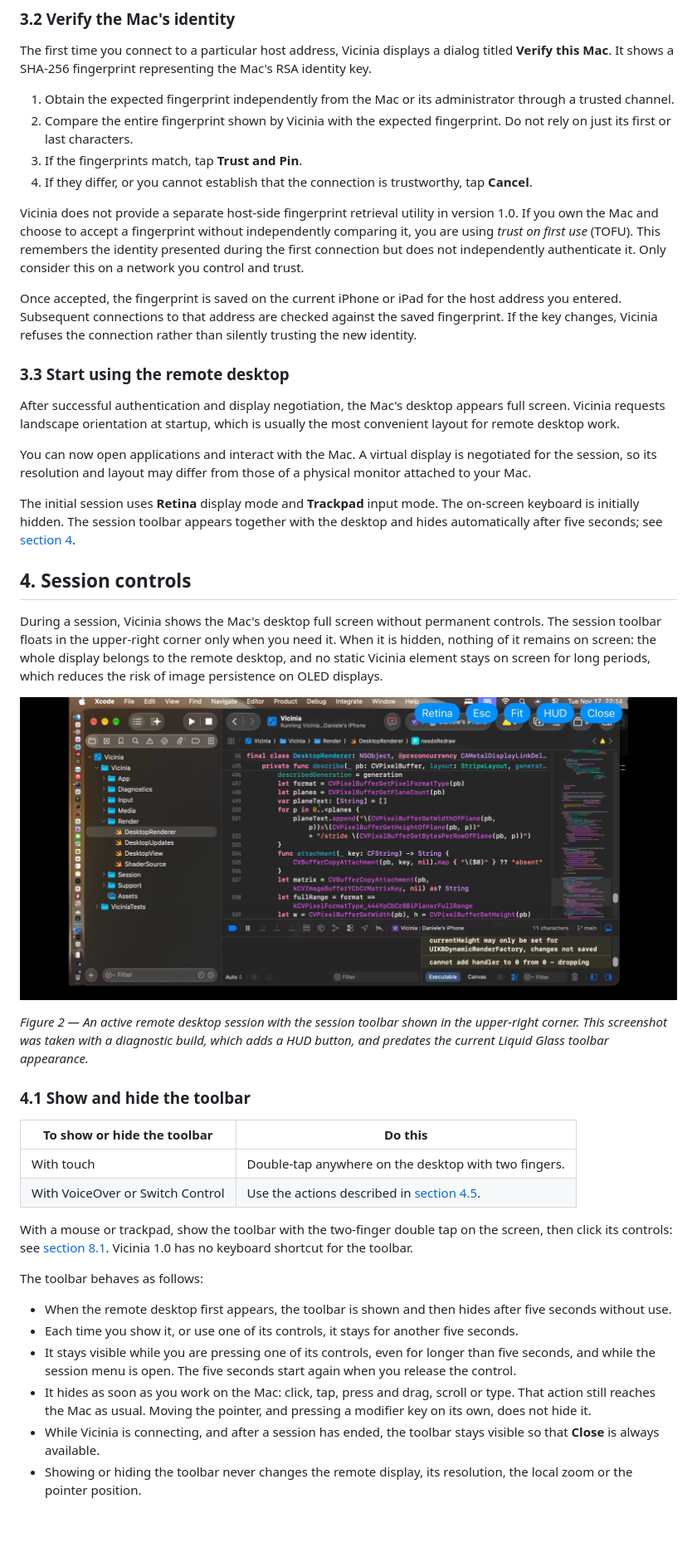
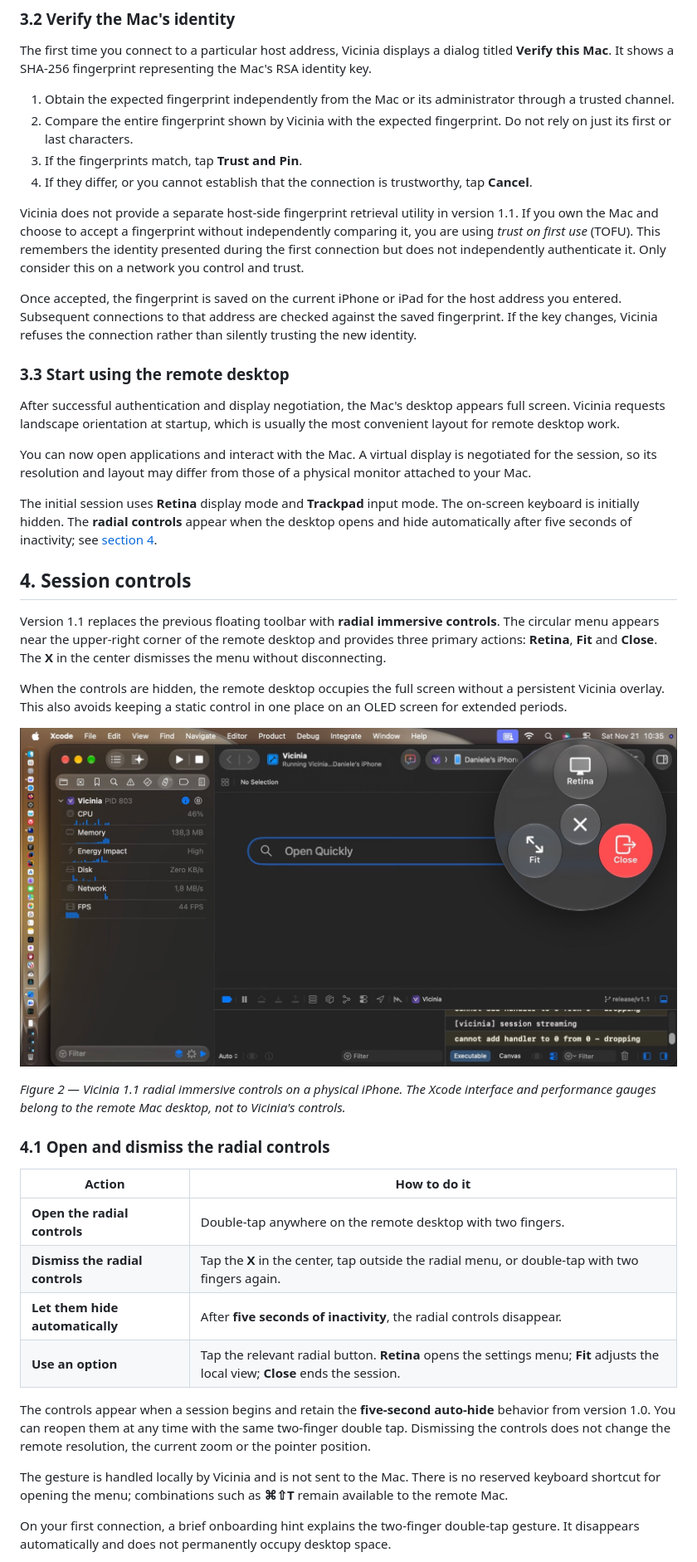
Before and after one commit to danielebufarini/vicinia, a Markdown page: Docs/v1/USER_MANUAL.md, the part around one of its changes. Shown at 83% size. GitHub-like rendering; pictures changed too: Docs/v1/images/vicinia-radial-controls.jpg (added); blank space fills up the shorter version.

```diff
--- a/Docs/v1/USER_MANUAL.md
+++ b/Docs/v1/USER_MANUAL.md
@@ -131,7 +133,7 @@ The first time you connect to a particular host address, Vicinia displays a dial
 3. If the fingerprints match, tap **Trust and Pin**.
 4. If they differ, or you cannot establish that the connection is trustworthy, tap **Cancel**.
 
-Vicinia does not provide a separate host-side fingerprint retrieval utility in version 1.0. If you own the Mac and choose to accept a fingerprint without independently comparing it, you are using *trust on first use* (TOFU). This remembers the identity presented during the first connection but does not independently authenticate it. Only consider this on a network you control and trust.
+Vicinia does not provide a separate host-side fingerprint retrieval utility in version 1.1. If you own the Mac and choose to accept a fingerprint without independently comparing it, you are using *trust on first use* (TOFU). This remembers the identity presented during the first connection but does not independently authenticate it. Only consider this on a network you control and trust.
 
 Once accepted, the fingerprint is saved on the current iPhone or iPad for the host address you entered. Subsequent connections to that address are checked against the saved fingerprint. If the key changes, Vicinia refuses the connection rather than silently trusting the new identity.
 
@@ -141,31 +143,30 @@ After successful authentication and display negotiation, the Mac's desktop appea
 
 You can now open applications and interact with the Mac. A virtual display is negotiated for the session, so its resolution and layout may differ from those of a physical monitor attached to your Mac.
 
-The initial session uses **Retina** display mode and **Trackpad** input mode. The on-screen keyboard is initially hidden. The session toolbar appears together with the desktop and hides automatically after five seconds; see [section 4](#4-session-controls).
+The initial session uses **Retina** display mode and **Trackpad** input mode. The on-screen keyboard is initially hidden. The **radial controls** appear when the desktop opens and hide automatically after five seconds of inactivity; see [section 4](#4-session-controls).
 
 ## 4. Session controls
 
-During a session, Vicinia shows the Mac's desktop full screen without permanent controls. The session toolbar floats in the upper-right corner only when you need it. When it is hidden, nothing of it remains on screen: the whole display belongs to the remote desktop, and no static Vicinia element stays on screen for long periods, which reduces the risk of image persistence on OLED displays.
+Version 1.1 replaces the previous floating toolbar with **radial immersive controls**. The circular menu appears near the upper-right corner of the remote desktop and provides three primary actions: **Retina**, **Fit** and **Close**. The **X** in the center dismisses the menu without disconnecting.
 
-![Vicinia displaying the remote Mac desktop in landscape orientation, with Xcode open and the session toolbar visible in the upper-right corner.](images/vicinia-remote-desktop.jpg)
+When the controls are hidden, the remote desktop occupies the full screen without a persistent Vicinia overlay. This also avoids keeping a static control in one place on an OLED screen for extended periods.
 
-*Figure 2 — An active remote desktop session with the session toolbar shown in the upper-right corner. This screenshot was taken with a diagnostic build, which adds a HUD button, and predates the current Liquid Glass toolbar appearance.*
+![Vicinia 1.1 radial immersive controls, showing Retina, Fit, Close and the central X over the remote Mac desktop.](images/vicinia-radial-controls.jpg)
 
-### 4.1 Show and hide the toolbar
+*Figure 2 — Vicinia 1.1 radial immersive controls on a physical iPhone. The Xcode interface and performance gauges belong to the remote Mac desktop, not to Vicinia's controls.*
 
-| To show or hide the toolbar | Do this |
+### 4.1 Open and dismiss the radial controls
+
+| Action | How to do it |
 | --- | --- |
-| With touch | Double-tap anywhere on the desktop with two fingers. |
-| With VoiceOver or Switch Control | Use the actions described in [section 4.5](#45-accessibility). |
+| **Open the radial controls** | Double-tap anywhere on the remote desktop with two fingers. |
+| **Dismiss the radial controls** | Tap the **X** in the center, tap outside the radial menu, or double-tap with two fingers again. |
+| **Let them hide automatically** | After **five seconds of inactivity**, the radial controls disappear. |
+| **Use an option** | Tap the relevant radial button. **Retina** opens the settings menu; **Fit** adjusts the local view; **Close** ends the session. |
 
-With a mouse or trackpad, show the toolbar with the two-finger double tap on the screen, then click its controls: see [section 8.1](#81-physical-mouse-or-trackpad). Vicinia 1.0 has no keyboard shortcut for the toolbar.
+The controls appear when a session begins and retain the **five-second auto-hide** behavior from version 1.0. You can reopen them at any time with the same two-finger double tap. Dismissing the controls does not change the remote resolution, the current zoom or the pointer position.
 
-The toolbar behaves as follows:
+The gesture is handled locally by Vicinia and is not sent to the Mac. There is no reserved keyboard shortcut for opening the menu; combinations such as **⌘⇧T** remain available to the remote Mac.
 
-- When the remote desktop first appears, the toolbar is shown and then hides after five seconds without use.
-- Each time you show it, or use one of its controls, it stays for another five seconds.
-- It stays visible while you are pressing one of its controls, even for longer than five seconds, and while the session menu is open. The five seconds start again when you release the control.
-- It hides as soon as you work on the Mac: click, tap, press and drag, scroll or type. That action still reaches the Mac as usual. Moving the pointer, and pressing a modifier key on its own, does not hide it.
-- While Vicinia is connecting, and after a session has ended, the toolbar stays visible so that **Close** is always available.
-- Showing or hiding the toolbar never changes the remote display, its resolution, the local zoom or the pointer position.
+On your first connection, a brief onboarding hint explains the two-finger double-tap gesture. It disappears automatically and does not permanently occupy desktop space.
 
```
Also changed, not shown: other parts of Docs/v1/USER_MANUAL.md (+74 -69 lines), README.md (+26 -4 lines), Docs/v1/images/vicinia-session-settings.jpg (added), 8 other files.
